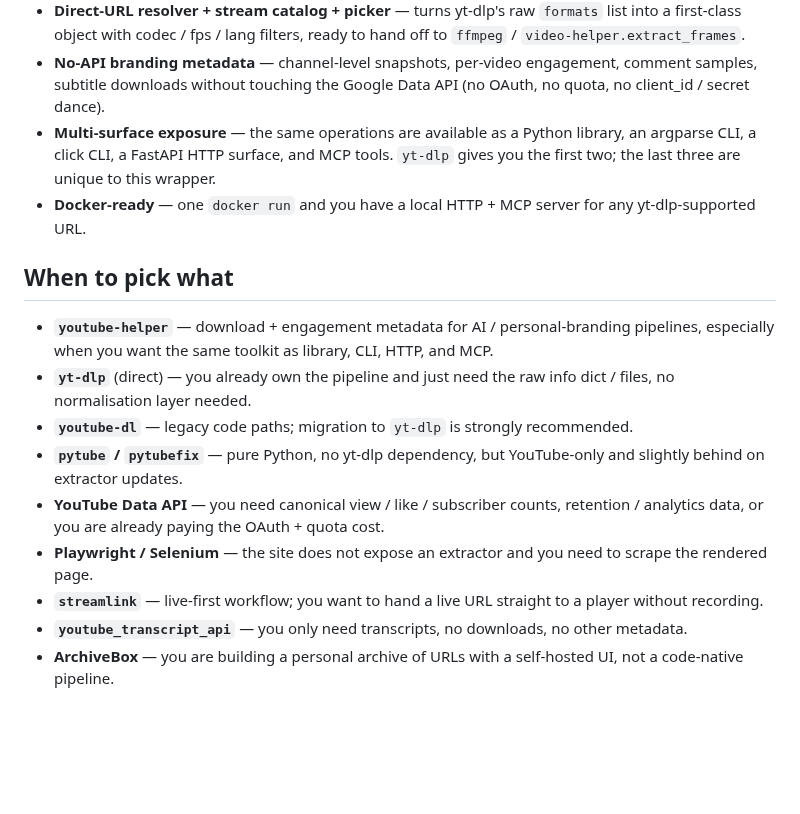
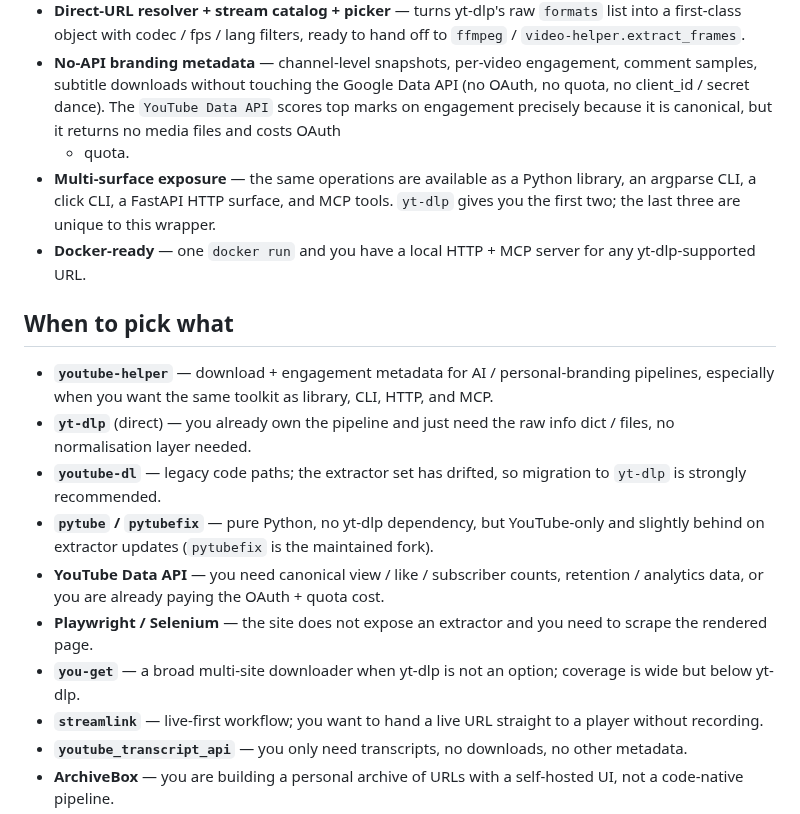
Before and after one commit to warith-harchaoui/youtube-helper, a Markdown page: LANDSCAPE.md, the part around one of its changes. Rendered like a GitHub page; blank space fills up the shorter version.

```diff
--- a/LANDSCAPE.md
+++ b/LANDSCAPE.md
@@ -41,6 +56,9 @@ the hood). What it adds:
 - **No-API branding metadata** — channel-level snapshots, per-video
   engagement, comment samples, subtitle downloads without touching the
   Google Data API (no OAuth, no quota, no client_id / secret dance).
+  The `YouTube Data API` scores top marks on engagement precisely
+  because it is canonical, but it returns no media files and costs OAuth
+  + quota.
 - **Multi-surface exposure** — the same operations are available as a
   Python library, an argparse CLI, a click CLI, a FastAPI HTTP
   surface, and MCP tools. `yt-dlp` gives you the first two; the last
@@ -55,15 +73,18 @@ the hood). What it adds:
   toolkit as library, CLI, HTTP, and MCP.
 - **`yt-dlp`** (direct) — you already own the pipeline and just need
   the raw info dict / files, no normalisation layer needed.
-- **`youtube-dl`** — legacy code paths; migration to `yt-dlp` is
-  strongly recommended.
+- **`youtube-dl`** — legacy code paths; the extractor set has drifted,
+  so migration to `yt-dlp` is strongly recommended.
 - **`pytube` / `pytubefix`** — pure Python, no yt-dlp dependency, but
-  YouTube-only and slightly behind on extractor updates.
+  YouTube-only and slightly behind on extractor updates (`pytubefix`
+  is the maintained fork).
 - **YouTube Data API** — you need canonical view / like / subscriber
   counts, retention / analytics data, or you are already paying the
   OAuth + quota cost.
 - **Playwright / Selenium** — the site does not expose an extractor and
   you need to scrape the rendered page.
+- **`you-get`** — a broad multi-site downloader when yt-dlp is not an
+  option; coverage is wide but below yt-dlp.
 - **`streamlink`** — live-first workflow; you want to hand a live URL
   straight to a player without recording.
 - **`youtube_transcript_api`** — you only need transcripts, no
```
Also changed, not shown: other parts of LANDSCAPE.md (+34 -19 lines), LISEZMOI.md (+2 -1 lines), PAYSAGE.md (added, +98 -0 lines), README.md (+2 -1 lines), assets/landscape.png (added), assets/paysage.png (added), 1 other file.
